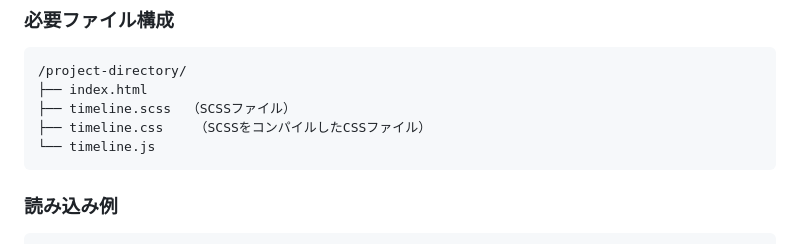
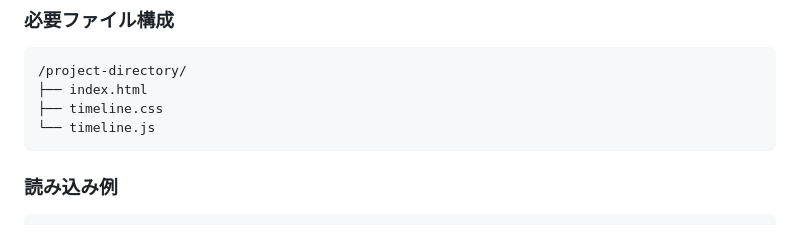
Before and after one commit to chroco-ooo/timeline-js, a Markdown page: README.md, the part around the change. GitHub-like rendering.

````diff
--- a/README.md
+++ b/README.md
@@ -29,8 +29,7 @@
 ```
 /project-directory/
 ├── index.html
-├── timeline.scss  （SCSSファイル）
-├── timeline.css    （SCSSをコンパイルしたCSSファイル）
+├── timeline.css
 └── timeline.js
 ```
 
````
